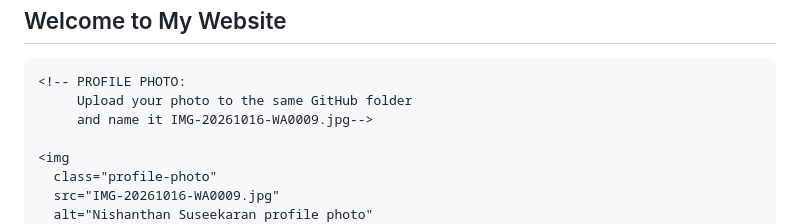
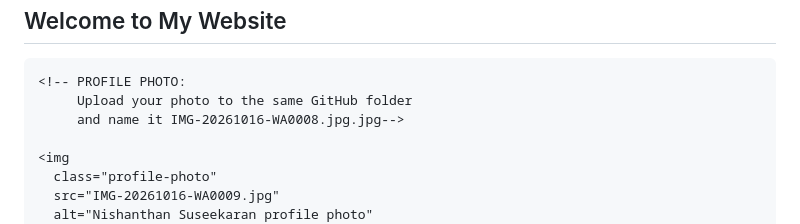
Before and after one commit to nishanthan-ur/my-personal-website-, a Markdown page: README.md, the part around the change. Rendered like a GitHub page.

Commit message:
Fix profile photo filename in README
Updated the filename for the profile photo in README.

```diff
--- a/README.md
+++ b/README.md
@@ -189,7 +189,7 @@
 
     <!-- PROFILE PHOTO:
          Upload your photo to the same GitHub folder
-         and name it IMG-20261016-WA0009.jpg-->
+         and name it IMG-20261016-WA0008.jpg.jpg-->
 
     <img
       class="profile-photo"
```
